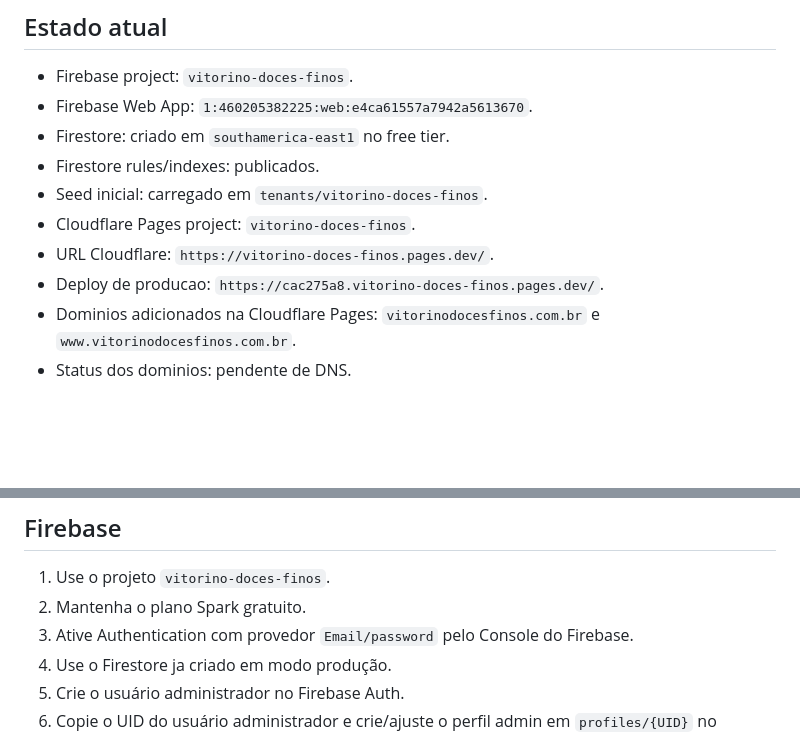
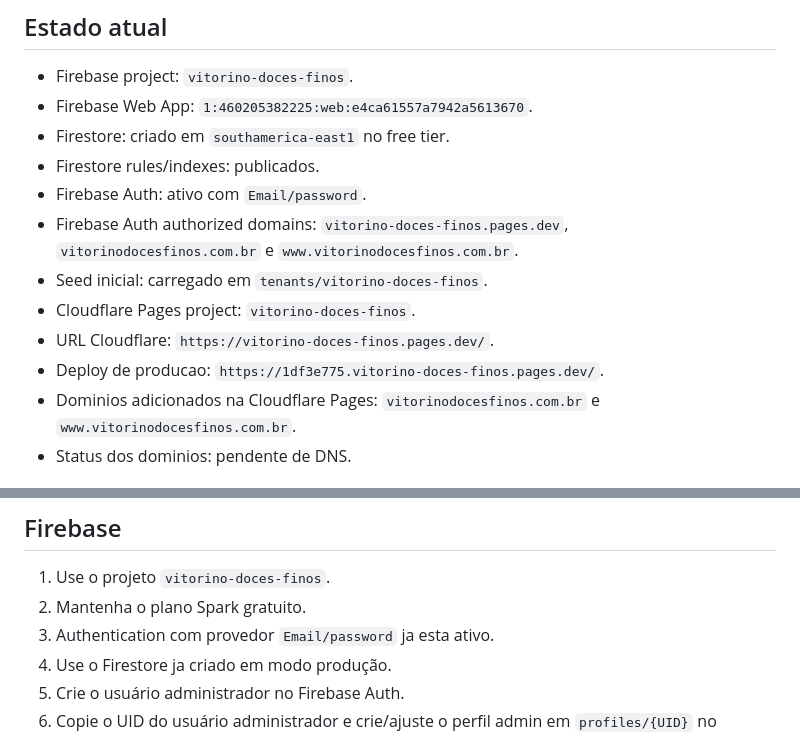
Before and after one commit to kauandeliz/vitorino-doces-finos, a Markdown page: ADMIN_SETUP.md, 2 parts joined by grey strips. Drawn GitHub-style; blank space fills up the shorter version.

Commit message:
Document activated Firebase Auth

```diff
--- a/ADMIN_SETUP.md
+++ b/ADMIN_SETUP.md
@@ -19,10 +19,12 @@ O site continua estático e visualmente igual. A Cloudflare fica responsável pe
 - Firebase Web App: `1:460205382225:web:e4ca61557a7942a5613670`.
 - Firestore: criado em `southamerica-east1` no free tier.
 - Firestore rules/indexes: publicados.
+- Firebase Auth: ativo com `Email/password`.
+- Firebase Auth authorized domains: `vitorino-doces-finos.pages.dev`, `vitorinodocesfinos.com.br` e `www.vitorinodocesfinos.com.br`.
 - Seed inicial: carregado em `tenants/vitorino-doces-finos`.
 - Cloudflare Pages project: `vitorino-doces-finos`.
 - URL Cloudflare: `https://vitorino-doces-finos.pages.dev/`.
-- Deploy de producao: `https://cac275a8.vitorino-doces-finos.pages.dev/`.
+- Deploy de producao: `https://1df3e775.vitorino-doces-finos.pages.dev/`.
 - Dominios adicionados na Cloudflare Pages: `vitorinodocesfinos.com.br` e `www.vitorinodocesfinos.com.br`.
 - Status dos dominios: pendente de DNS.
 
@@ -41,7 +43,7 @@ O site continua estático e visualmente igual. A Cloudflare fica responsável pe
 
 1. Use o projeto `vitorino-doces-finos`.
 2. Mantenha o plano Spark gratuito.
-3. Ative Authentication com provedor `Email/password` pelo Console do Firebase.
+3. Authentication com provedor `Email/password` ja esta ativo.
 4. Use o Firestore ja criado em modo produção.
 5. Crie o usuário administrador no Firebase Auth.
 6. Copie o UID do usuário administrador e crie/ajuste o perfil admin em `profiles/{UID}` no Firestore.
```
